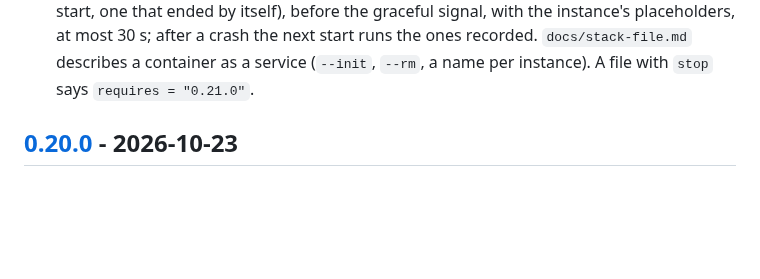
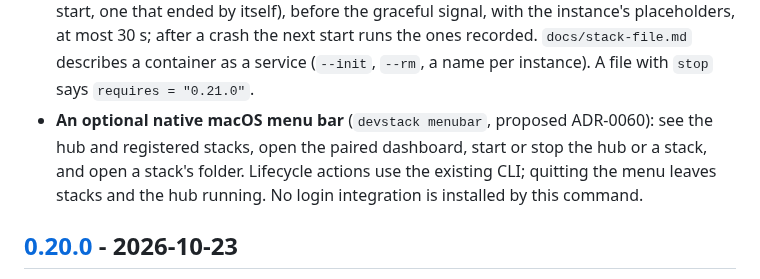
Before and after one commit to nuetzliches/devstack, a Markdown page: CHANGELOG.md, the part around the change. GitHub-like rendering; blank space fills up the shorter version.

```diff
--- a/CHANGELOG.md
+++ b/CHANGELOG.md
@@ -29,6 +29,11 @@ and listed with their assets on the
   the ones recorded. `docs/stack-file.md` describes a container as a
   service (`--init`, `--rm`, a name per instance). A file with `stop` says
   `requires = "0.21.0"`.
+- **An optional native macOS menu bar** (`devstack menubar`, proposed
+  ADR-0060): see the hub and registered stacks, open the paired dashboard,
+  start or stop the hub or a stack, and open a stack's folder. Lifecycle
+  actions use the existing CLI; quitting the menu leaves stacks and the hub
+  running. No login integration is installed by this command.
 
 ## [0.20.0] - 2026-10-23
 
```
Also changed, not shown: README.md (+1 -0 lines), docs/macos.md (+56 -0 lines), docs/images/macos-menu-bar.png (added), 12 other files.
